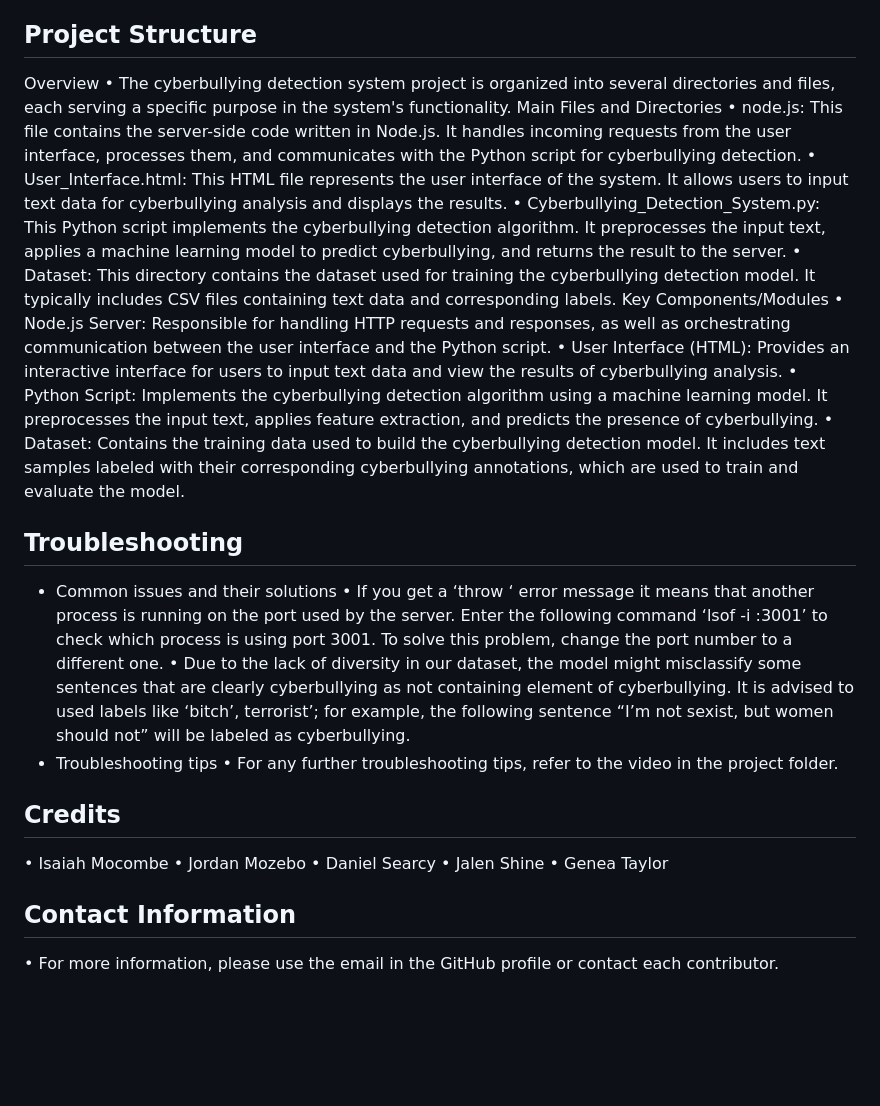
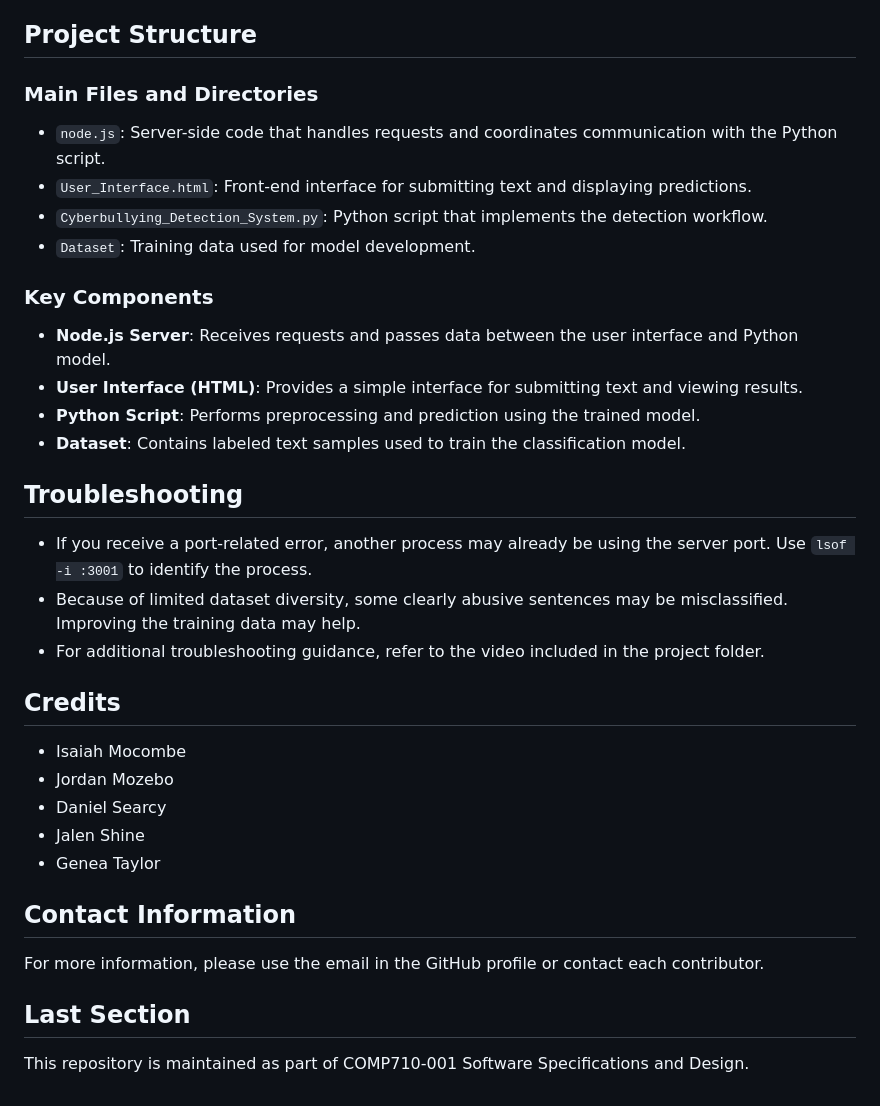
Before and after one commit to Jmozebo93/COMP710-001-Project-Cyberbullying-detection-System-with-front-end-integration, a Markdown page: README.md, the part around one of its changes. Rendered like a GitHub page; blank space fills up the shorter version.

```diff
--- a/README.md
+++ b/README.md
@@ -40,32 +61,31 @@
 
 ## Project Structure
-Overview
-•	The cyberbullying detection system project is organized into several directories and files, each serving a specific purpose in the system's functionality.
-Main Files and Directories
-•	node.js: This file contains the server-side code written in Node.js. It handles incoming requests from the user interface, processes them, and communicates with the Python script for cyberbullying detection.
-•	User_Interface.html: This HTML file represents the user interface of the system. It allows users to input text data for cyberbullying analysis and displays the results.
-•	Cyberbullying_Detection_System.py: This Python script implements the cyberbullying detection algorithm. It preprocesses the input text, applies a machine learning model to predict cyberbullying, and returns the result to the server.
-•	Dataset: This directory contains the dataset used for training the cyberbullying detection model. It typically includes CSV files containing text data and corresponding labels.
-Key Components/Modules
-•	Node.js Server: Responsible for handling HTTP requests and responses, as well as orchestrating communication between the user interface and the Python script.
-•	User Interface (HTML): Provides an interactive interface for users to input text data and view the results of cyberbullying analysis.
-•	Python Script: Implements the cyberbullying detection algorithm using a machine learning model. It preprocesses the input text, applies feature extraction, and predicts the presence of cyberbullying.
-•	Dataset: Contains the training data used to build the cyberbullying detection model. It includes text samples labeled with their corresponding cyberbullying annotations, which are used to train and evaluate the model.
+### Main Files and Directories
+- `node.js`: Server-side code that handles requests and coordinates communication with the Python script.
+- `User_Interface.html`: Front-end interface for submitting text and displaying predictions.
+- `Cyberbullying_Detection_System.py`: Python script that implements the detection workflow.
+- `Dataset`: Training data used for model development.
+
+### Key Components
+- **Node.js Server**: Receives requests and passes data between the user interface and Python model.
+- **User Interface (HTML)**: Provides a simple interface for submitting text and viewing results.
+- **Python Script**: Performs preprocessing and prediction using the trained model.
+- **Dataset**: Contains labeled text samples used to train the classification model.
 
 ## Troubleshooting
-- Common issues and their solutions
-•	If you get a ‘throw ‘ error message it means that another process is running on the port used by the server. Enter the following command ‘lsof -i :3001’ to check which process is using port 3001. To solve this problem, change the port number to a different one.
-•	Due to the lack of diversity in our dataset, the model might misclassify some sentences that are clearly cyberbullying as not containing element of cyberbullying. It is advised to used labels like ‘bitch’, terrorist’; for example, the following sentence “I’m not sexist, but women should not” will be labeled as cyberbullying.
-- Troubleshooting tips
-•	For any further troubleshooting tips, refer to the video in the project folder.
-
+- If you receive a port-related error, another process may already be using the server port. Use `lsof -i :3001` to identify the process.
+- Because of limited dataset diversity, some clearly abusive sentences may be misclassified. Improving the training data may help.
+- For additional troubleshooting guidance, refer to the video included in the project folder.
 
 ## Credits
-•	Isaiah Mocombe
-•	Jordan Mozebo
-•	Daniel Searcy
-•	Jalen Shine
-•	Genea Taylor
+- Isaiah Mocombe
+- Jordan Mozebo
+- Daniel Searcy
+- Jalen Shine
+- Genea Taylor
 
 ## Contact Information
-•	For more information, please use the email in the GitHub profile or contact each contributor.
+For more information, please use the email in the GitHub profile or contact each contributor.
+
+## Last Section
+This repository is maintained as part of COMP710-001 Software Specifications and Design.
```
Also changed, not shown: other parts of README.md (+49 -28 lines).
